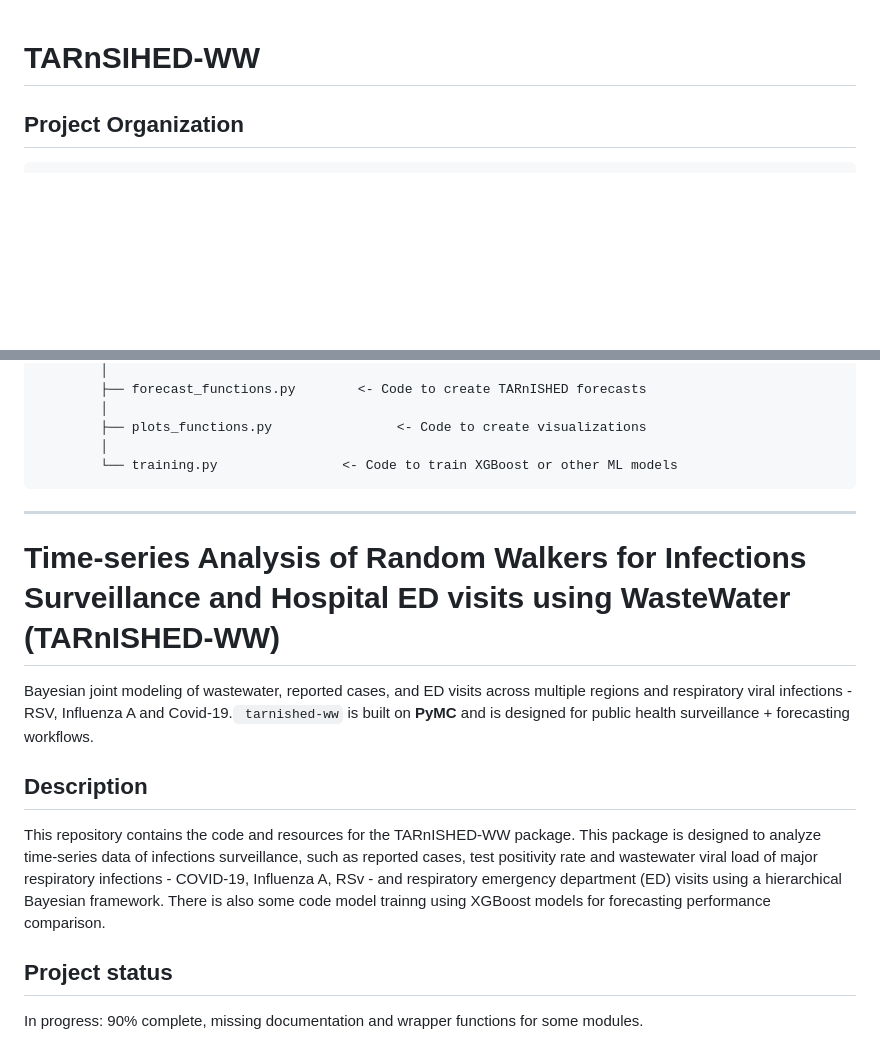
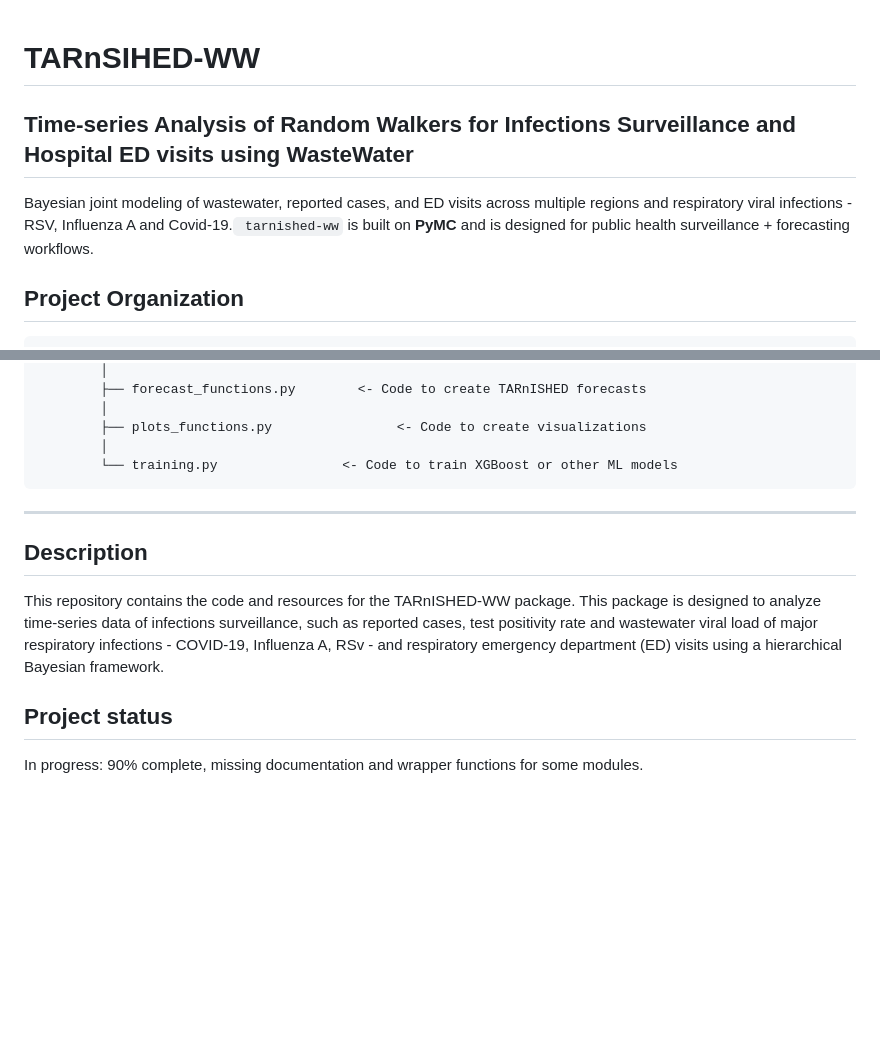
Before and after one commit to BCCDC-PHSA/tarnished_ww, a Markdown page: README.md, 2 parts joined by grey strips. Rendered like a GitHub page; blank space fills up the shorter version.

Commit message:
small edits to readme.md

```diff
--- a/README.md
+++ b/README.md
@@ -1,4 +1,8 @@
 # TARnSIHED-WW
+
+## Time-series Analysis of Random Walkers for Infections Surveillance and Hospital ED visits using WasteWater
+
+Bayesian joint modeling of wastewater, reported cases, and ED visits across multiple regions and respiratory viral infections - RSV, Influenza A and Covid-19.` tarnished-ww` is built on **PyMC** and is designed for public health surveillance + forecasting workflows.
 
 ## Project Organization
 
@@ -47,13 +51,9 @@
 
 ------------------------------------------------------------------------
 
-# Time-series Analysis of Random Walkers for Infections Surveillance and Hospital ED visits using WasteWater (TARnISHED-WW)
-
-Bayesian joint modeling of wastewater, reported cases, and ED visits across multiple regions and respiratory viral infections - RSV, Influenza A and Covid-19.` tarnished-ww` is built on **PyMC** and is designed for public health surveillance + forecasting workflows.
-
 ## Description
 
-This repository contains the code and resources for the TARnISHED-WW package. This package is designed to analyze time-series data of infections surveillance, such as reported cases, test positivity rate and wastewater viral load of major respiratory infections -  COVID-19, Influenza A, RSv - and respiratory emergency department (ED) visits using a hierarchical Bayesian framework. There is also some code model trainng using XGBoost models for forecasting performance comparison.
+This repository contains the code and resources for the TARnISHED-WW package. This package is designed to analyze time-series data of infections surveillance, such as reported cases, test positivity rate and wastewater viral load of major respiratory infections -  COVID-19, Influenza A, RSv - and respiratory emergency department (ED) visits using a hierarchical Bayesian framework.
 
 ## Project status
 
```
